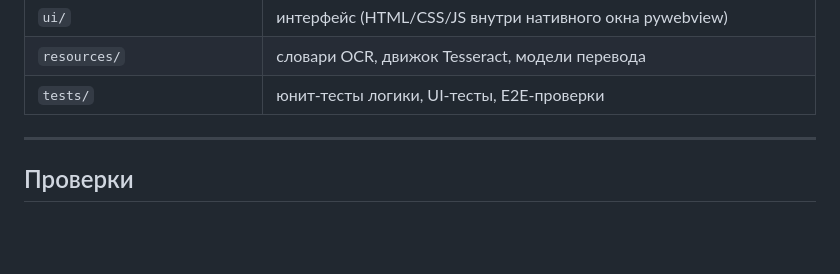
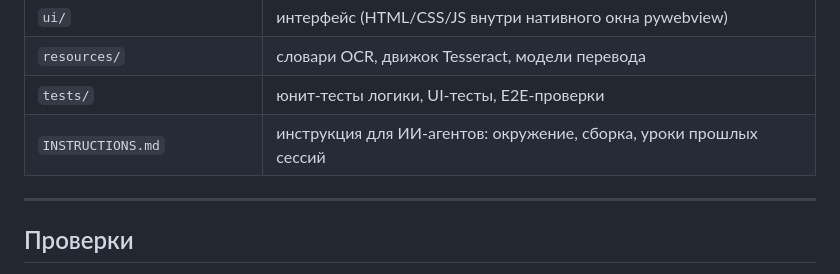
Before and after one commit to flash72i/raspoznavatel, a Markdown page: README.md, the part around the change. Drawn GitHub-style; blank space fills up the shorter version.

Commit message:
INSTRUCTIONS.md: инструкция ИИ-агенту (окружение, Wine-сборка, релизы, 27 уроков прошлых сессий); ссылка из README

```diff
--- a/README.md
+++ b/README.md
@@ -145,6 +145,7 @@ Raspoznavatel.exe
 | `ui/` | интерфейс (HTML/CSS/JS внутри нативного окна pywebview) |
 | `resources/` | словари OCR, движок Tesseract, модели перевода |
 | `tests/` | юнит-тесты логики, UI-тесты, E2E-проверки |
+| `INSTRUCTIONS.md` | инструкция для ИИ-агентов: окружение, сборка, уроки прошлых сессий |
 
 ---
 
```
Also changed, not shown: INSTRUCTIONS.md (added, +337 -0 lines).
